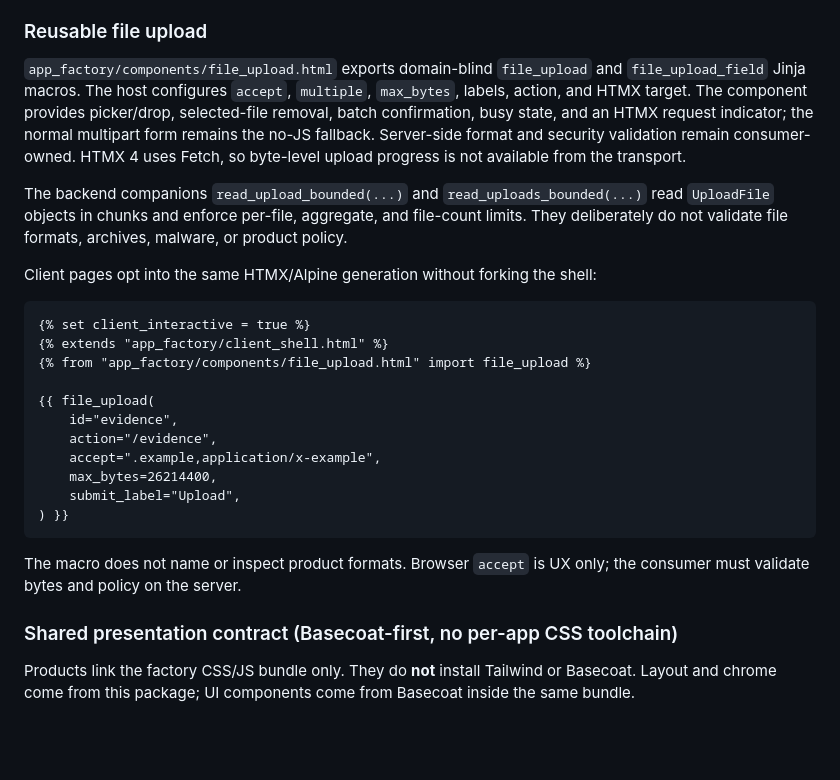
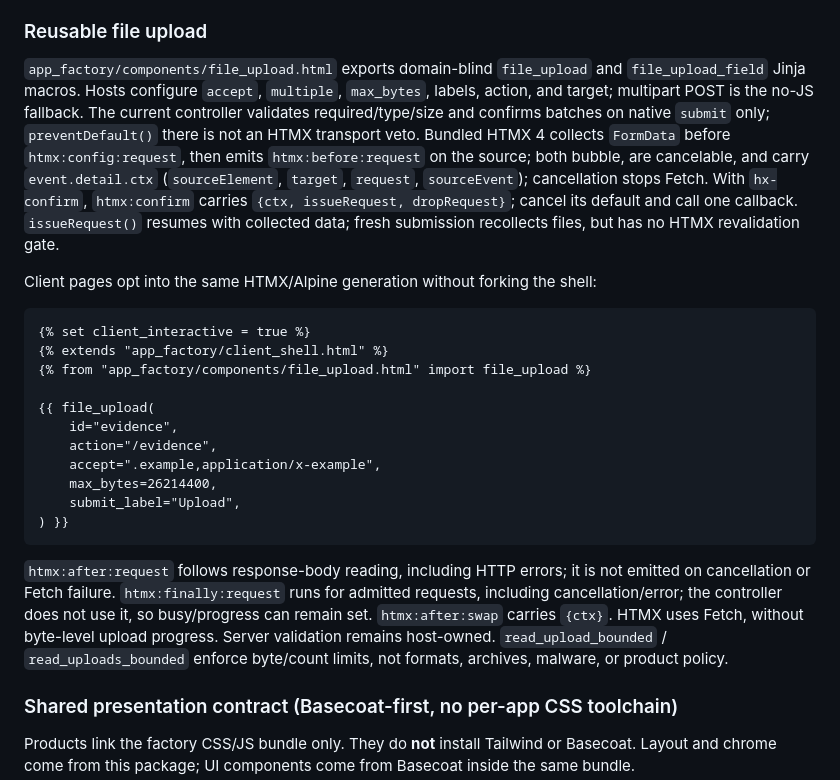
Before and after one commit to mikolaj92/app-factory, a Markdown page: README.md, the part around the change. Rendered like a GitHub page; blank space fills up the shorter version.

Commit message:
lokay build

````diff
--- a/README.md
+++ b/README.md
@@ -145,17 +145,14 @@ Exact sources, licenses, and digests are stored under `app_factory/assets/`.
 ### Reusable file upload
 
 `app_factory/components/file_upload.html` exports domain-blind `file_upload` and `file_upload_field` Jinja macros.
-The host configures `accept`, `multiple`, `max_bytes`, labels, action, and HTMX
-target. The component provides picker/drop, selected-file removal, batch
-confirmation, busy state, and an HTMX request indicator; the normal multipart
-form remains the no-JS fallback. Server-side format and security validation
-remain consumer-owned. HTMX 4 uses Fetch, so byte-level upload progress is not
-available from the transport.
-
-The backend companions `read_upload_bounded(...)` and `read_uploads_bounded(...)`
-read `UploadFile` objects in chunks and enforce per-file, aggregate, and file-count
-limits. They deliberately do not validate file formats, archives, malware, or
-product policy.
+Hosts configure `accept`, `multiple`, `max_bytes`, labels, action, and target; multipart POST is the no-JS fallback.
+The current controller validates required/type/size and confirms batches on native
+`submit` only; `preventDefault()` there is not an HTMX transport veto.
+Bundled HTMX 4 collects `FormData` before `htmx:config:request`, then emits
+`htmx:before:request` on the source; both bubble, are cancelable, and carry
+`event.detail.ctx` (`sourceElement`, `target`, `request`, `sourceEvent`); cancellation stops Fetch.
+With `hx-confirm`, `htmx:confirm` carries `{ctx, issueRequest, dropRequest}`; cancel its default and call one callback.
+`issueRequest()` resumes with collected data; fresh submission recollects files, but has no HTMX revalidation gate.
 
 Client pages opt into the same HTMX/Alpine generation without forking the shell:
 
@@ -173,8 +170,11 @@ Client pages opt into the same HTMX/Alpine generation without forking the shell:
 ) }}
 ```
 
-The macro does not name or inspect product formats. Browser `accept` is UX only;
-the consumer must validate bytes and policy on the server.
+`htmx:after:request` follows response-body reading, including HTTP errors; it is
+not emitted on cancellation or Fetch failure. `htmx:finally:request` runs for
+admitted requests, including cancellation/error; the controller does not use it, so busy/progress can remain set. `htmx:after:swap` carries `{ctx}`.
+HTMX uses Fetch, without byte-level upload progress. Server validation remains host-owned.
+`read_upload_bounded` / `read_uploads_bounded` enforce byte/count limits, not formats, archives, malware, or product policy.
 
 ### Shared presentation contract (Basecoat-first, no per-app CSS toolchain)
 
````
